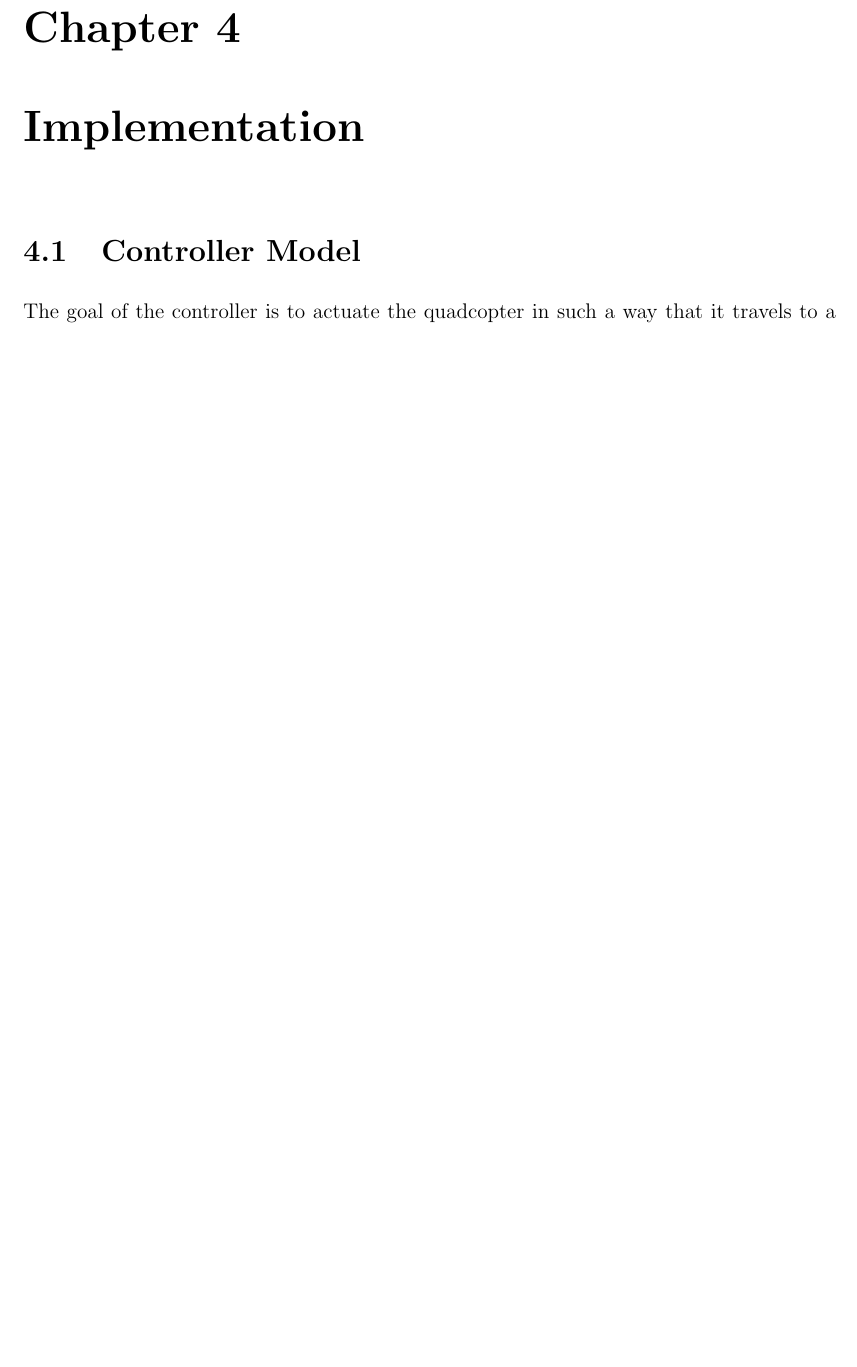
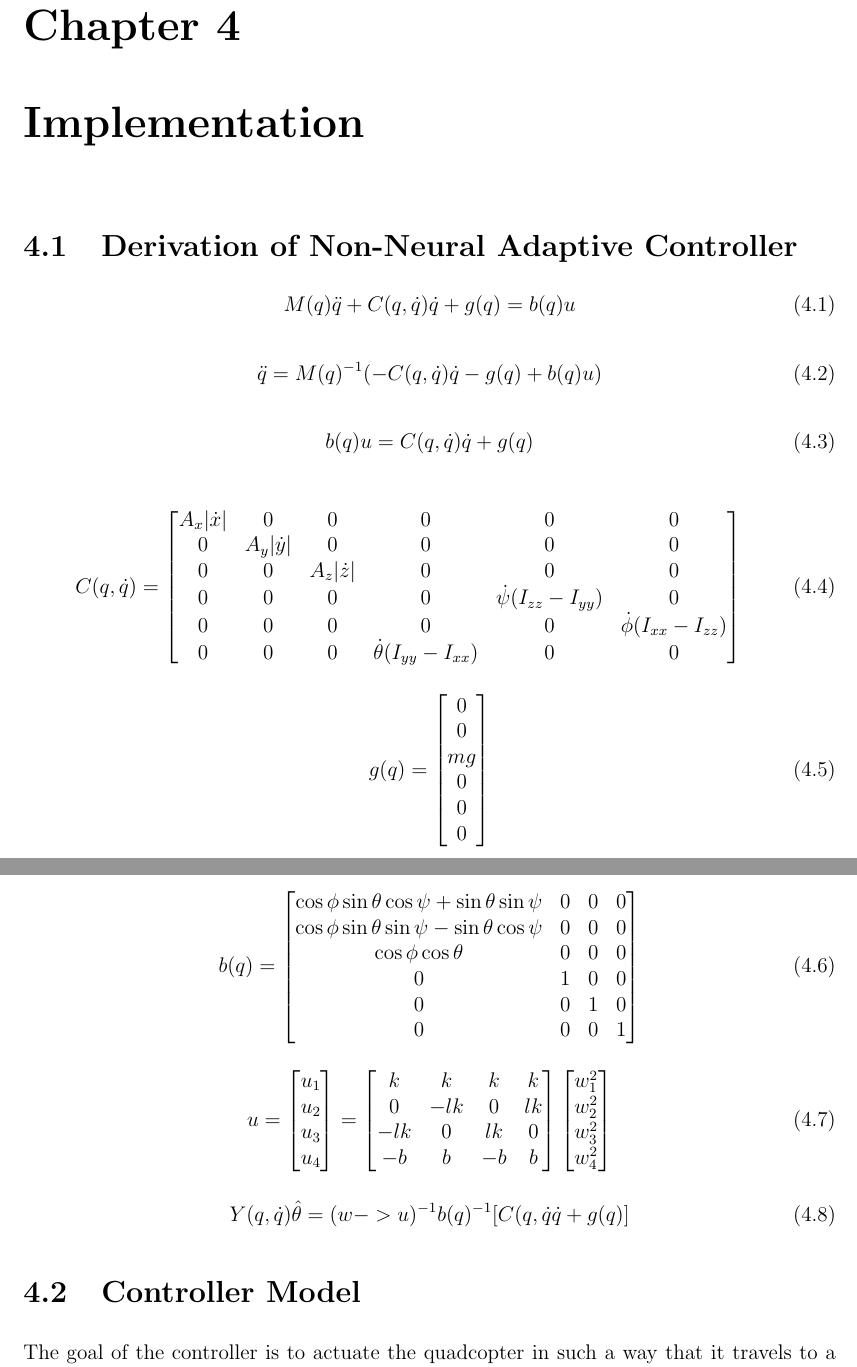
Before and after one commit to bjkomer/masters-thesis, a LaTeX thesis (thesis.tex): part of page 21 of 44 before the commit and two parts of pages 21 and 22 of 45 after it, the two joined at a grey line, cut so that both start at the same text, the shorter picture padded with empty space. Compiled offline with pdfLaTeX.

Commit message:
starting on adaptive control equation derivation for quadcopter

```diff
--- a/thesis.tex
+++ b/thesis.tex
@@ -582,6 +582,87 @@ A simple example of using the PES learning rule to control an inverted pendulum
 %======================================================================
 \chapter{Implementation} \label{chap:implementation}
 %======================================================================
+
+%TODO should the pure math adaptive controller be talked about here? Maybe put this as a subsection in adaptive control?
+\section{Derivation of Non-Neural Adaptive Controller} %TODO pick a better title
+%this section will be heavy on math, and go through how the adaptive python model was formed (from the equations on all of those sheets of paper)
+
+\begin{equation} \label{eq:starting_equation}
+M(q)\ddot{q} + C(q,\dot{q})\dot{q} + g(q) = b(q)u
+\end{equation}
+
+\begin{equation} \label{eq:rearranged_starting_equation}
+\ddot{q} = M(q)^{-1}(-C(q,\dot{q})\dot{q} - g(q) + b(q)u)
+\end{equation}
+
+\begin{equation} \label{eq:internal_starting_equation}
+b(q)u = C(q,\dot{q})\dot{q} + g(q)
+\end{equation}
+
+\begin{equation} \label{eq:C}
+C(q,\dot{q}) =
+\begin{bmatrix}
+A_{x}|\dot{x}| & 0 & 0 & 0 & 0 & 0 \\
+0 & A_{y}|\dot{y}| & 0 & 0 & 0 & 0 \\
+0 & 0 & A_{z}|\dot{z}| & 0 & 0 & 0 \\
+0 & 0 & 0 & 0 & \dot{\psi}(I_{zz} - I_{yy}) & 0 \\
+0 & 0 & 0 & 0 & 0 & \dot{\phi}(I_{xx} - I_{zz}) \\
+0 & 0 & 0 & \dot{\theta}(I_{yy} - I_{xx}) & 0 & 0 \\
+\end{bmatrix}
+\end{equation}
+
+\begin{equation} \label{eq:g}
+g(q) =
+\begin{bmatrix}
+0 \\
+0 \\
+mg \\
+0 \\
+0 \\
+0 \\
+\end{bmatrix}
+\end{equation}
+
+\begin{equation} \label{eq:b}
+b(q) =
+\begin{bmatrix}
+\cos{\phi}\sin{\theta}\cos{\psi} + \sin{\theta}\sin{\psi} & 0 & 0 & 0 \\
+\cos{\phi}\sin{\theta}\sin{\psi} - \sin{\theta}\cos{\psi} & 0 & 0 & 0 \\
+\cos{\phi}\cos{\theta} & 0 & 0 & 0 \\
+0 & 1 & 0 & 0 \\
+0 & 0 & 1 & 0 \\
+0 & 0 & 0 & 1 \\
+\end{bmatrix}
+\end{equation}
+
+\begin{equation} \label{eq:u}
+u =
+\begin{bmatrix}
+u_{1} \\
+u_{2} \\
+u_{3} \\
+u_{4} \\
+\end{bmatrix}
+=
+\begin{bmatrix}
+k & k & k & k \\
+0 & -lk & 0 & lk \\
+-lk & 0 & lk & 0 \\
+-b & b & -b & b \\
+\end{bmatrix}
+\begin{bmatrix}
+w_{1}^{2} \\
+w_{2}^{2} \\
+w_{3}^{2} \\
+w_{4}^{2} \\
+\end{bmatrix}
+\end{equation}
+
+%TODO find a good letter name for w->u
+\begin{equation} \label{eq:Y}
+Y(q,\dot{q})\hat{\theta} = (w->u)^{-1}b(q)^{-1}[C(q,\dot{q}\dot{q} + g(q)]
+\end{equation}
+
 
 \section{Controller Model}
 
```
